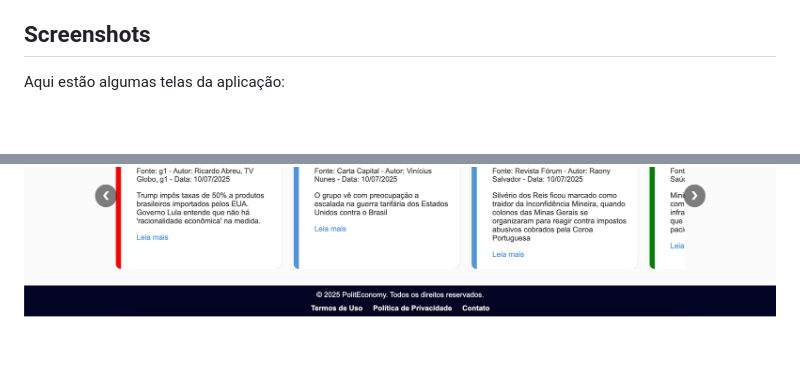
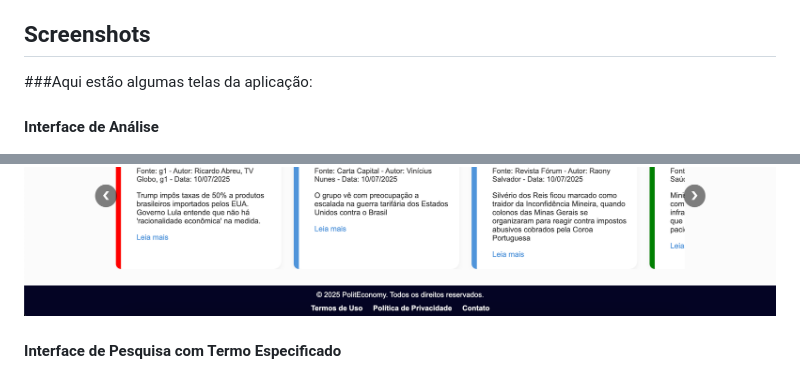
Before and after one commit to 4venturelli/PolitEconomy, a Markdown page: README.md, 2 parts joined by grey strips. Drawn GitHub-style; blank space fills up the shorter version.

```diff
--- a/README.md
+++ b/README.md
@@ -65,11 +65,16 @@ O PolitEconomy segue uma arquitetura distribuída, composta pelos seguintes mód
 
 ## Screenshots
 
-Aqui estão algumas telas da aplicação:
+###Aqui estão algumas telas da aplicação:
+
+#### Interface de Análise
 
 ![Página Analise do PolitEconomy](images/analise1.png)
 ![Página Analise do PolitEconomy](images/analise2.png)
 ![Página Analise do PolitEconomy](images/analise3.png)
+
+#### Interface de Pesquisa com Termo Especificado
+
 ![Página Analise do PolitEconomy](images/analise_search1.png)
 ![Página Analise do PolitEconomy](images/analise_search2.png)
 ![Página Analise do PolitEconomy](images/analise_search3.png)
```
